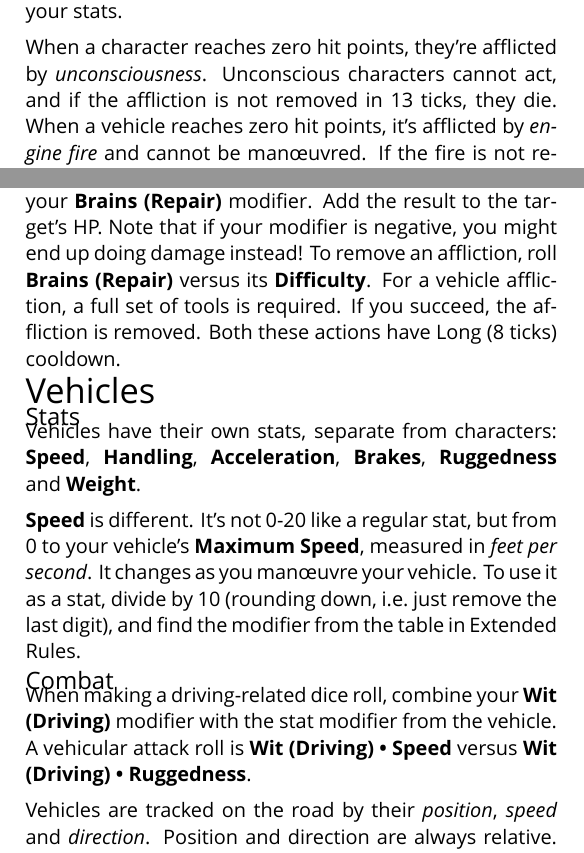
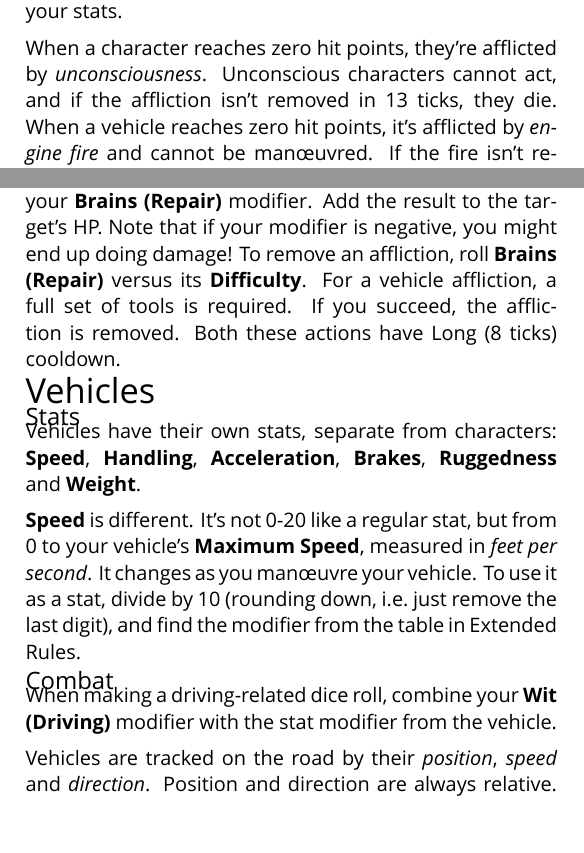
Before and after one commit to apaleslimghost/Outback, a LaTeX document (outback-basic-and-extended.tex, which reads sections/combat/damage.tex, sections/vehicles/combat.tex): two parts of the columns of page 1 of 5, joined at a grey line, cut so that both start at the same text, the shorter picture padded with empty space. Compiled offline with XeLaTeX; a missing font is replaced by an installed copy or a similar font.

```diff
--- a/sections/combat/damage.tex
+++ b/sections/combat/damage.tex
@@ -2,8 +2,8 @@
 
 Attacks to a vehicle damage the vehicle, not its occupants, unless the attack states otherwise. Certain attacks cause \emph{afflictions}. These are statuses that can adversely affect your stats.
 
-When a character reaches zero hit points, they're afflicted by \emph{unconsciousness}. Unconscious characters cannot act, and if the affliction is not removed in 13 ticks, they die. When a vehicle reaches zero hit points, it's afflicted by \emph{engine fire} and cannot be man\oe{}uvred. If the fire is not repaired in 5 ticks, the engine explodes, killing any occupants.
+When a character reaches zero hit points, they're afflicted by \emph{unconsciousness}. Unconscious characters cannot act, and if the affliction isn't removed in 13 ticks, they die. When a vehicle reaches zero hit points, it's afflicted by \emph{engine fire} and cannot be man\oe{}uvred. If the fire isn't repaired in 5 ticks, the engine explodes, killing any occupants.
 
 \begin{abstractsection}{Repair}
-To restore HP to a vehicle or character, roll a \die{d8} and add your \stat[Repair]{Brains} modifier. Add the result to the target's HP. Note that if your modifier is negative, you might end up doing damage instead! To remove an affliction, roll \stat[Repair]{Brains} versus its \stat{Difficulty}. For a vehicle affliction, a full set of tools is required. If you succeed, the affliction is removed. Both these actions have \duration{8} cooldown.
+To restore HP to a vehicle or character, roll a \die{d8} and add your \stat[Repair]{Brains} modifier. Add the result to the target's HP. Note that if your modifier is negative, you might end up doing damage! To remove an affliction, roll \stat[Repair]{Brains} versus its \stat{Difficulty}. For a vehicle affliction, a full set of tools is required. If you succeed, the affliction is removed. Both these actions have \duration{8} cooldown.
 \end{abstractsection}
--- a/sections/vehicles/combat.tex
+++ b/sections/vehicles/combat.tex
@@ -1,6 +1,6 @@
 % !TEX root = ../../outback-basic-and-extended.tex
 
-When making a driving-related dice roll, combine your \stat[Driving]{Wit} modifier with the stat modifier from the vehicle. A vehicular attack roll is \combined{\stat[Driving]{Wit}}{\stat{Speed}} versus \combined{\stat[Driving]{Wit}}{\stat{Ruggedness}}.
+When making a driving-related dice roll, combine your \stat[Driving]{Wit} modifier with the stat modifier from the vehicle.
 
 Vehicles are tracked on the road by their \emph{position}, \emph{speed} and \emph{direction}. Position and direction are always relative. At the end of each tick, players apply the result of any man\oe{}uvres to their speed, then the GM adds each combatant's speed to their position to get their position for the next tick.
 
```
Also changed, not shown: sections/combat/hand-to-hand.tex (+1 -1 lines).
